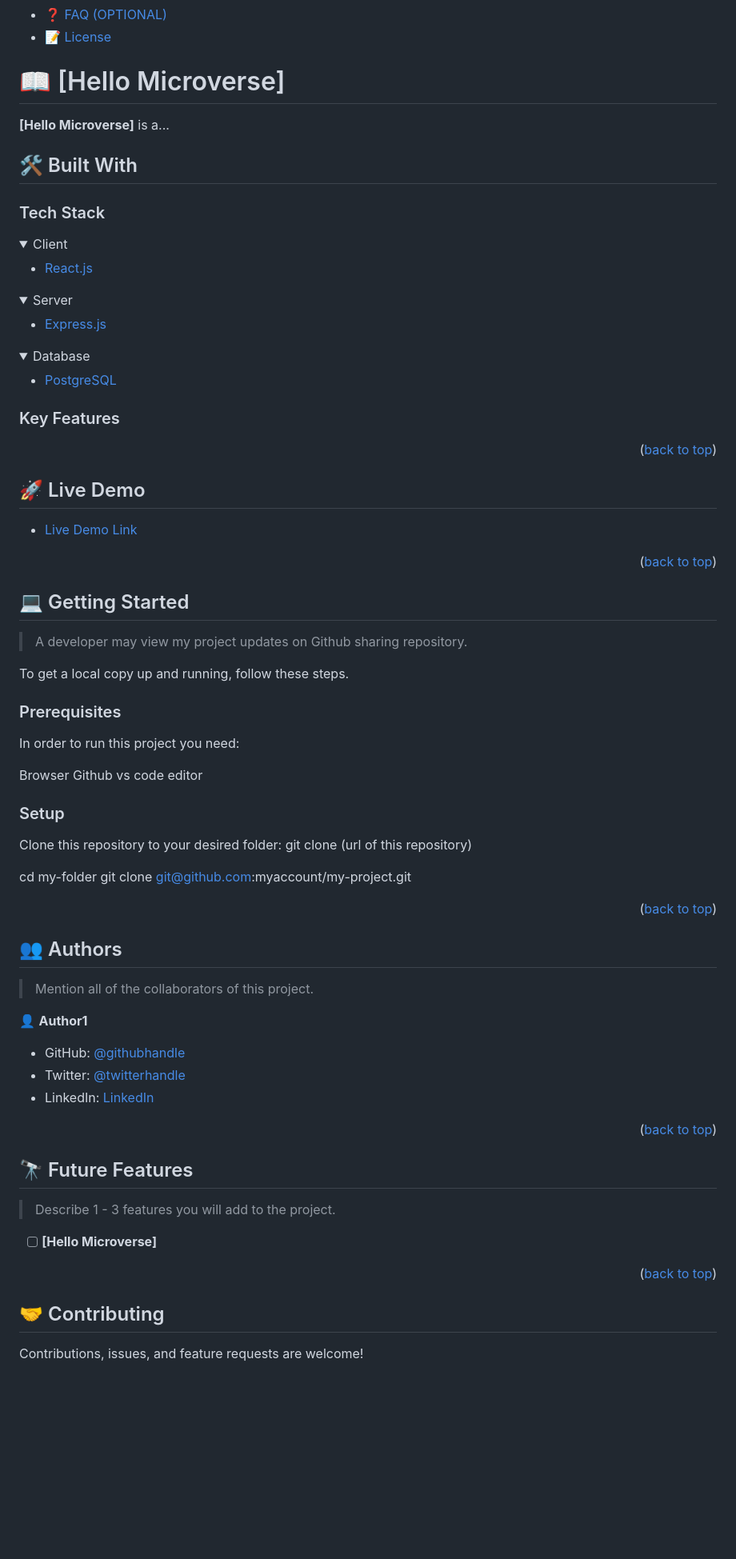
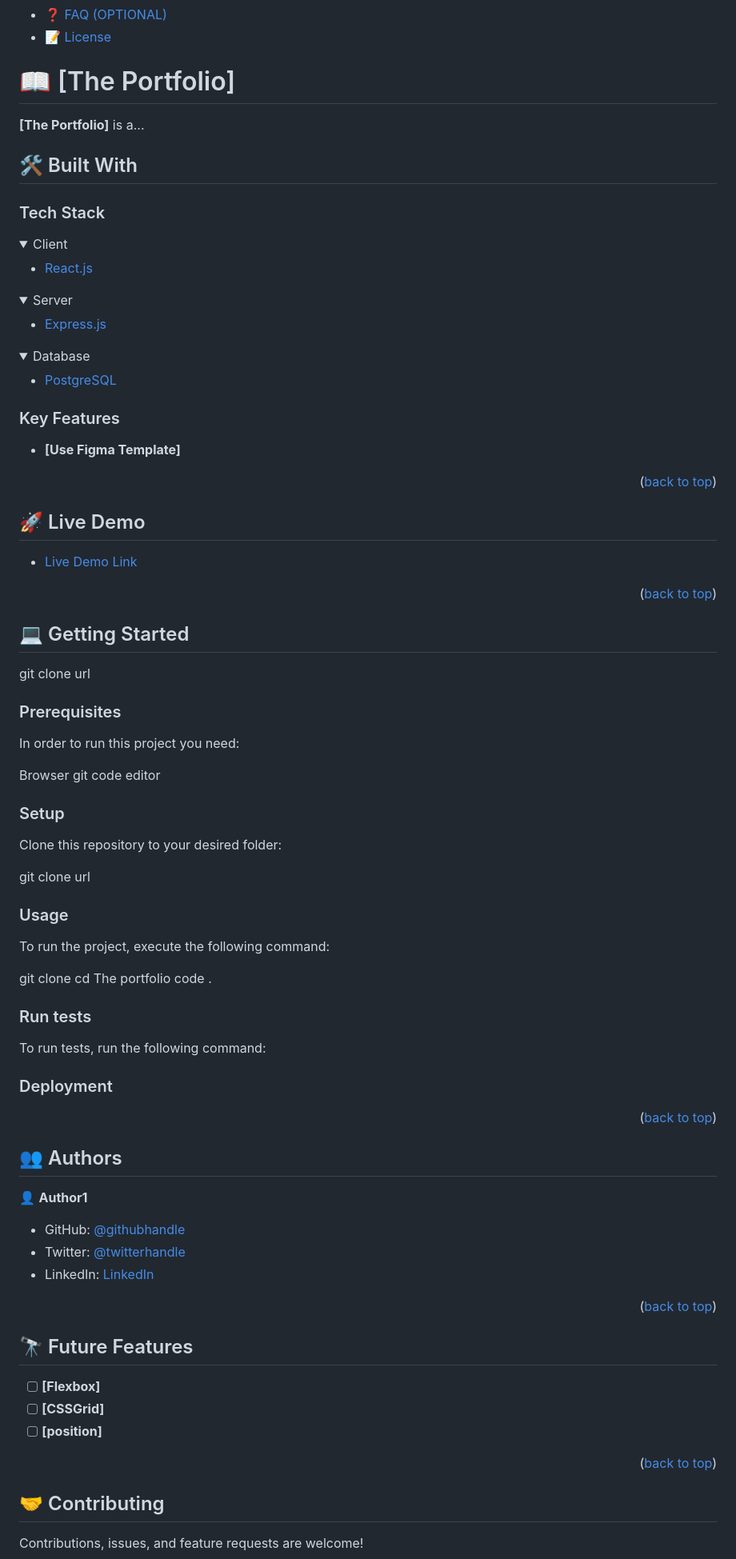
Before and after one commit to SAZZAD1Q2/Hello-Microverse, a Markdown page: README.md, the part around the change printed below. Shown: that part at 80% size. GitHub-like rendering; folded sections open; blank space fills up the shorter version.

```diff
--- a/README.md
+++ b/README.md
@@ -30,14 +31,16 @@
 - [❓ FAQ (OPTIONAL)](#faq)
 - [📝 License](#license)
 
-# 📖 [Hello Microverse] <a name="about-project"></a>
+
+# 📖 [The Portfolio] <a name="about-project"></a>
 
 
-**[Hello Microverse]** is a...
+**[The Portfolio]** is a...
 
 ## 🛠 Built With <a name="built-with"></a>
 
 ### Tech Stack <a name="tech-stack"></a>
+
 
 <details>
   <summary>Client</summary>
@@ -60,48 +63,62 @@
   </ul>
 </details>
 
-### Key Features <a name="Hello Microverse"></a>
+
+### Key Features <a name="key-features"></a>
+
+
+- **[Use Figma Template]**
 
 <p align="right">(<a href="#readme-top">back to top</a>)</p>
 
+
 ## 🚀 Live Demo <a name="live-demo"></a>
-
 
 - [Live Demo Link](https://yourdeployedapplicationlink.com)
 
 <p align="right">(<a href="#readme-top">back to top</a>)</p>
 
+
 ## 💻 Getting Started <a name="getting-started"></a>
 
-> A developer may view my project updates on Github sharing repository.
-
-To get a local copy up and running, follow these steps.
-
+git clone url
 ### Prerequisites
 
 In order to run this project you need:
 
-Browser Github vs code editor
+Browser
+git
+code editor
 
 ### Setup
 
-Clone this repository to your desired folder: git clone (url of this repository)
+Clone this repository to your desired folder:
+
+git clone url
 
 
+### Usage
+
+To run the project, execute the following command:
+
+git clone
+cd The portfolio
+code .
+
+### Run tests
+
+To run tests, run the following command:
 
 
-  cd my-folder
-  git clone git@github.com:myaccount/my-project.git
+### Deployment
 
 
 
 <p align="right">(<a href="#readme-top">back to top</a>)</p>
 
 
-
 ## 👥 Authors <a name="authors"></a>
 
-> Mention all of the collaborators of this project.
 
 👤 **Author1**
 
@@ -111,13 +129,16 @@ Clone this repository to your desired folder: git clone (url of this repository)
 
 <p align="right">(<a href="#readme-top">back to top</a>)</p>
 
+
 ## 🔭 Future Features <a name="future-features"></a>
 
-> Describe 1 - 3 features you will add to the project.
 
-- [ ] **[Hello Microverse]**
+- [ ] **[Flexbox]**
+- [ ] **[CSSGrid]**
+- [ ] **[position]**
 
 <p align="right">(<a href="#readme-top">back to top</a>)</p>
+
 
 ## 🤝 Contributing <a name="contributing"></a>
 
```
Also changed, not shown: other parts of README.md (+22 -9 lines).
